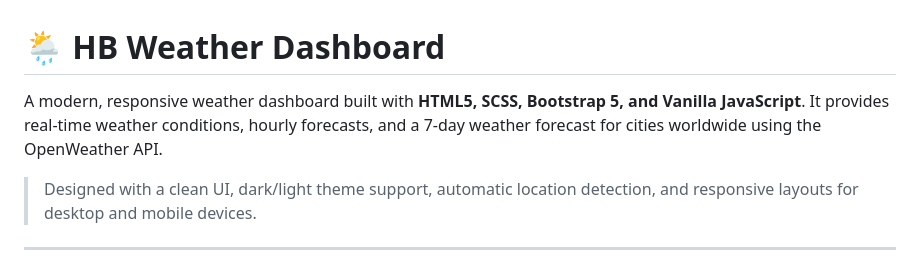
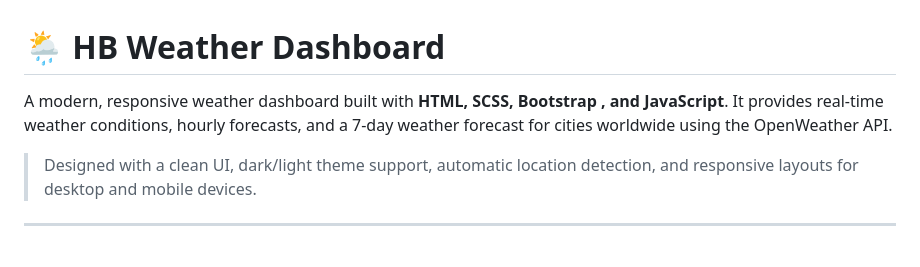
Before and after one commit to Bandari-Harish/HB-WEATHER-DASHBOARD, a Markdown page: README.md, the part around the change. Rendered like a GitHub page.

```diff
--- a/README.md
+++ b/README.md
@@ -1,6 +1,6 @@
 # 🌦️ HB Weather Dashboard
 
-A modern, responsive weather dashboard built with **HTML5, SCSS, Bootstrap 5, and Vanilla JavaScript**. It provides real-time weather conditions, hourly forecasts, and a 7-day weather forecast for cities worldwide using the OpenWeather API.
+A modern, responsive weather dashboard built with **HTML, SCSS, Bootstrap , and  JavaScript**. It provides real-time weather conditions, hourly forecasts, and a 7-day weather forecast for cities worldwide using the OpenWeather API.
 
 > Designed with a clean UI, dark/light theme support, automatic location detection, and responsive layouts for desktop and mobile devices.
 
```
